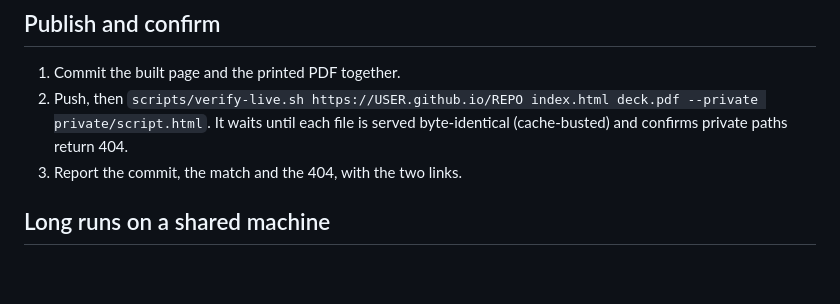
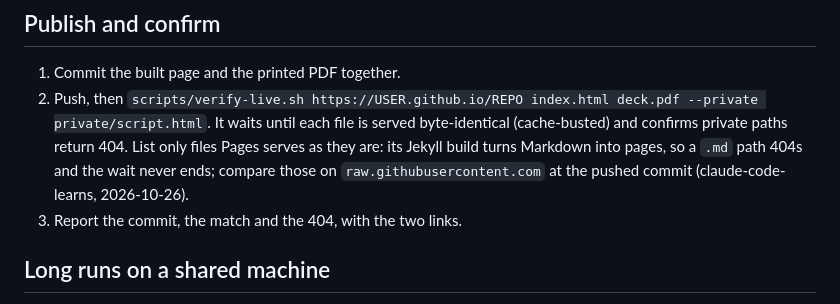
Before and after one commit to kat-titter/claude-code-learns, a Markdown page: skills/html-slide-deck/SKILL.md, the part around the change. Rendered like a GitHub page; blank space fills up the shorter version.

Commit message:
html-slide-deck: check Markdown on raw, not on Pages
Pages' Jekyll build turns .md files into pages, so verify-live.sh
waited forever on skills/html-docs/SKILL.md (404 at its .md path).
List only files Pages serves as they are; compare Markdown on
raw.githubusercontent.com at the pushed commit.

Co-Authored-By: Claude Opus 5.5 <noreply@anthropic.com>

```diff
--- a/skills/html-slide-deck/SKILL.md
+++ b/skills/html-slide-deck/SKILL.md
@@ -100,6 +100,8 @@ Build passes that rewrite a stored HTML file are powerful and drift easily. Thes
 1. Commit the built page and the printed PDF together.
 2. Push, then `scripts/verify-live.sh https://USER.github.io/REPO index.html deck.pdf --private private/script.html`.
    It waits until each file is served byte-identical (cache-busted) and confirms private paths return 404.
+   List only files Pages serves as they are: its Jekyll build turns Markdown into pages, so a `.md` path 404s and the
+   wait never ends; compare those on `raw.githubusercontent.com` at the pushed commit (claude-code-learns, 2026-10-26).
 3. Report the commit, the match and the 404, with the two links.
 
 ## Long runs on a shared machine
```
